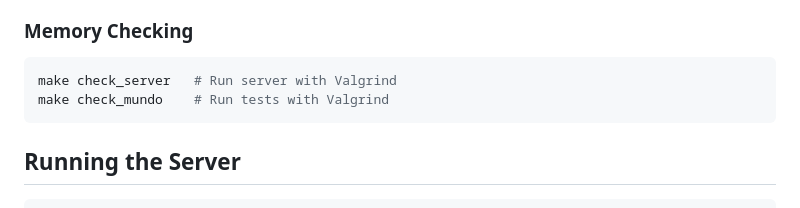
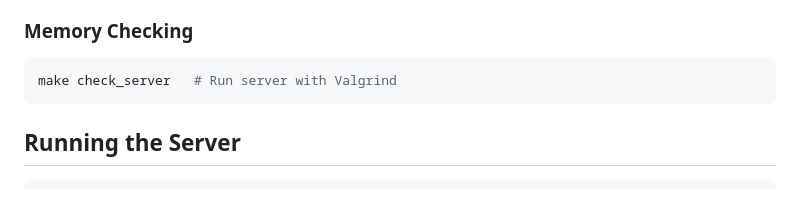
Before and after one commit to rsomavi/web-server, a Markdown page: README.md, the part around the change. GitHub-like rendering.

````diff
--- a/README.md
+++ b/README.md
@@ -60,7 +60,6 @@ make tests
 
 ```bash
 make check_server   # Run server with Valgrind
-make check_mundo    # Run tests with Valgrind
 ```
 
 ## Running the Server
````
